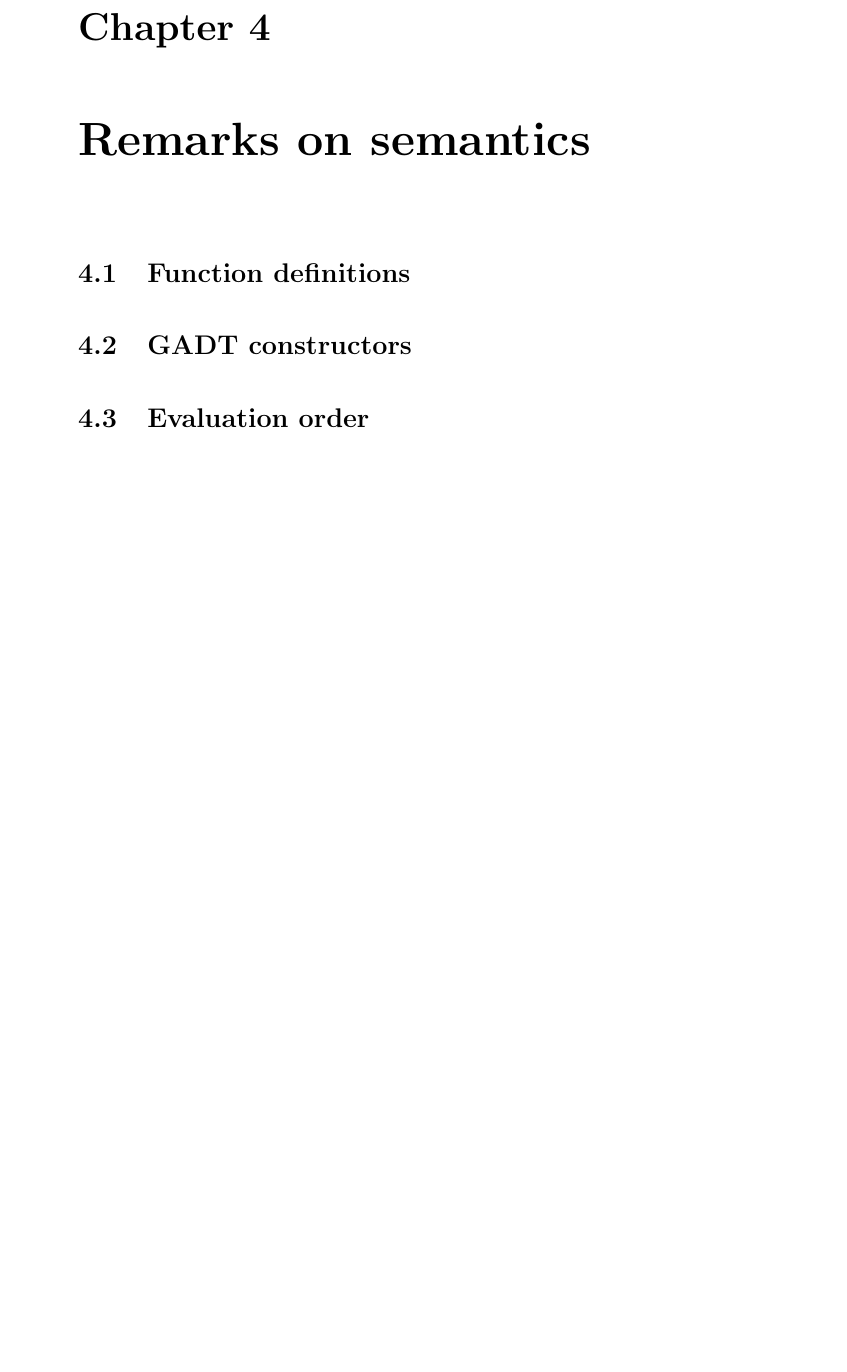
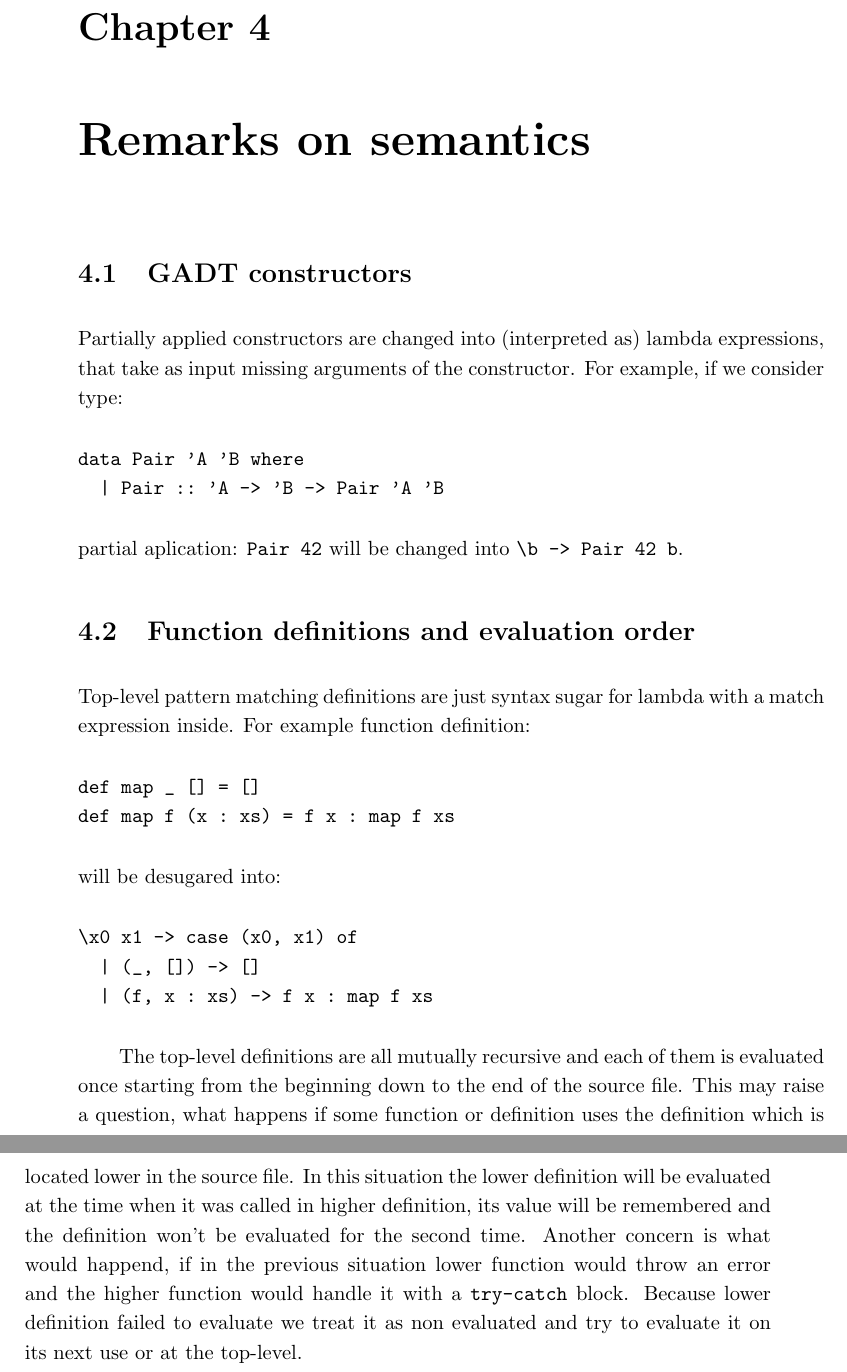
Before and after one commit to konrad-wer/Bestrafer, a LaTeX thesis (thesis/thesis.tex): part of page 23 of 27 before the commit and two parts of pages 23 and 24 of 27 after it, the two joined at a grey line, cut so that both start at the same text, the shorter picture padded with empty space. Compiled offline with pdfLaTeX.

Commit message:
Added 'Remarks on semantics' chapter

```diff
--- a/thesis/thesis.tex
+++ b/thesis/thesis.tex
@@ -587,8 +586,34 @@ parameters.
 
 \chapter{Remarks on semantics}
-\section{Function definitions}
 \section{GADT constructors}
-\section{Evaluation order}
+Partially applied constructors are changed into (interpreted as) lambda expressions, that take as input missing arguments of the constructor.
+For example, if we consider type:
+\begin{verbatim}
+data Pair 'A 'B where
+  | Pair :: 'A -> 'B -> Pair 'A 'B
+\end{verbatim}
+partial aplication: \verb+Pair 42+ will be changed into \verb+\b -> Pair 42 b+.
+\section{Function definitions and evaluation order}
+Top-level pattern matching definitions are just syntax sugar for lambda with a match expression inside.
+For example function definition:
+\begin{verbatim}
+def map _ [] = []
+def map f (x : xs) = f x : map f xs
+\end{verbatim}
+will be desugared into:
+\begin{verbatim}
+\x0 x1 -> case (x0, x1) of
+  | (_, []) -> []
+  | (f, x : xs) -> f x : map f xs
+\end{verbatim}
+
+The top-level definitions are all mutually recursive and each of them is evaluated once starting from the beginning
+down to the end of the source file. This may raise a question, what happens if some function or definition uses the definition which is located
+lower in the source file. In this situation the lower definition will be evaluated at the time when it was called in higher definition,
+its value will be remembered and the definition won't be evaluated for the second time.
+Another concern is what would happend, if in the previous situation lower function would throw an error and the higher function would
+handle it with a \verb+try-catch+ block. Because lower definition failed to evaluate we treat it as non evaluated and try to evaluate it
+on its next use or at the top-level.
 
 \chapter{Future work}
 
```
Also changed, not shown: thesis/thesis.pdf, thesis/thesis.tex (3 more changed lines).
